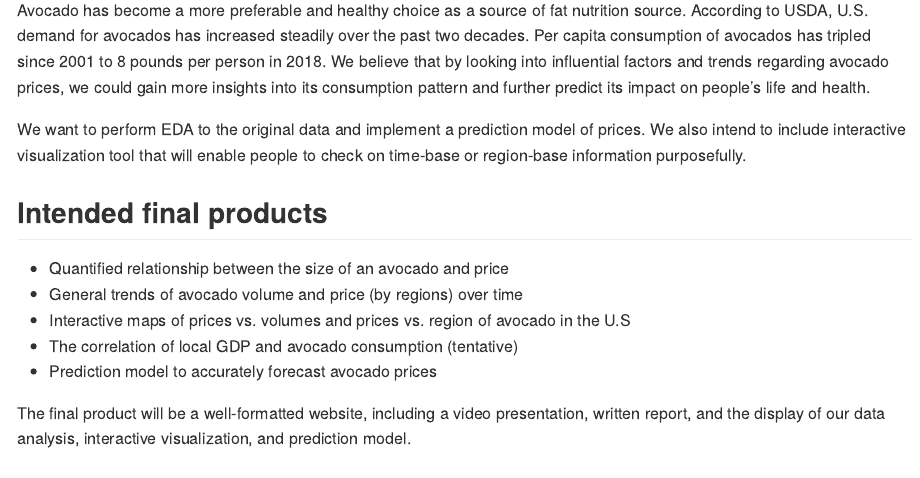
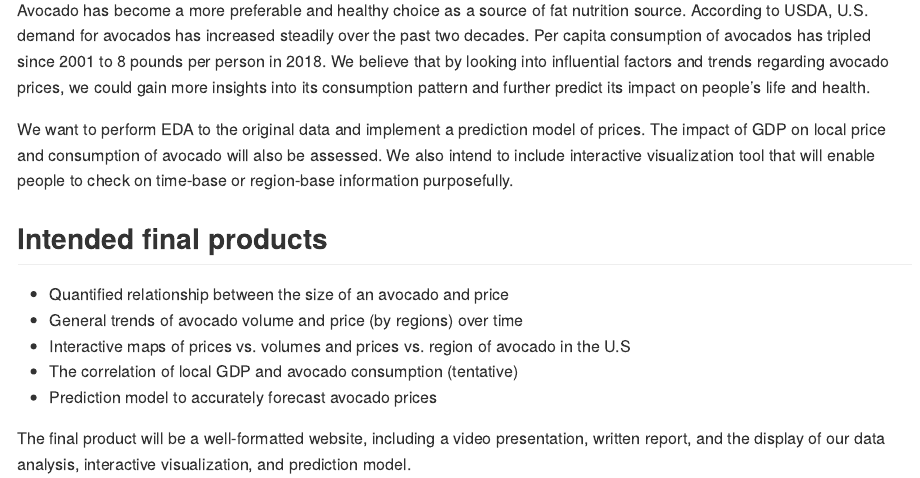
Before and after one commit to wc2750/AvocadoProj, an R Markdown document (proposal.Rmd): the page in a window 1100 px wide, from 530 px down. The pictures show the output file proposal.md that the author committed with the source, drawn offline in the style of GitHub.

Commit message:
add motivation

```diff
--- a/proposal.Rmd
+++ b/proposal.Rmd
@@ -17,7 +17,7 @@ Avocado Price Analysis and Prediction
 ## Motivation
 Avocado has become a more preferable and healthy choice as a source of fat nutrition source. According to USDA, U.S. demand for avocados has increased steadily over the past two decades. Per capita consumption of avocados has tripled since 2001 to 8 pounds per person in 2018. We believe that by looking into influential factors and trends regarding avocado prices, we could gain more insights into its consumption pattern and further predict its impact on people's life and health.
 
-We want to perform EDA to the original data and implement a prediction model of prices. We also intend to include interactive visualization tool that will enable people to check on time-base or region-base information purposefully.
+We want to perform EDA to the original data and implement a prediction model of prices. The impact of GDP on local price and consumption of avocado will also be assessed. We also intend to include interactive visualization tool that will enable people to check on time-base or region-base information purposefully.
 
 ## Intended final products
 * Quantified relationship between the size of an avocado and price
```
Also changed, not shown: proposal.md.
